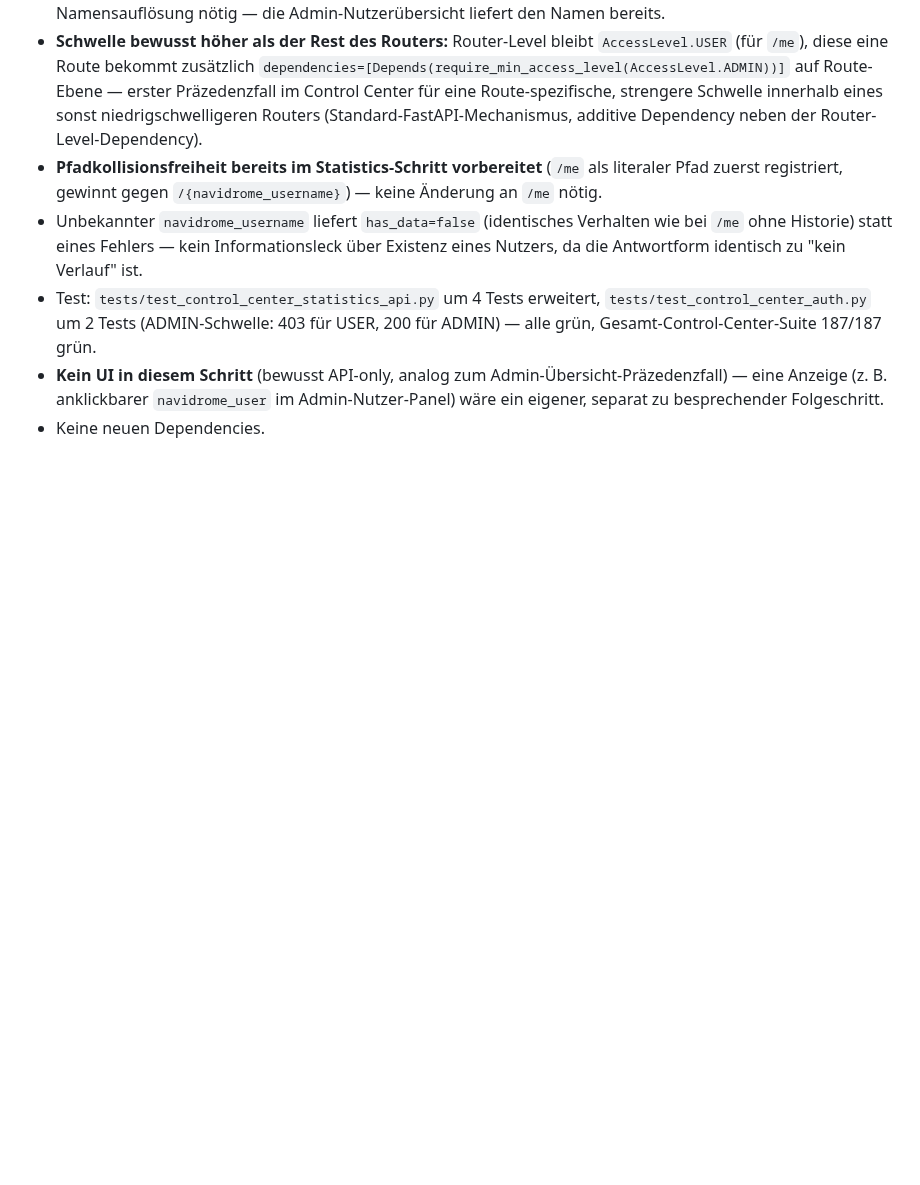
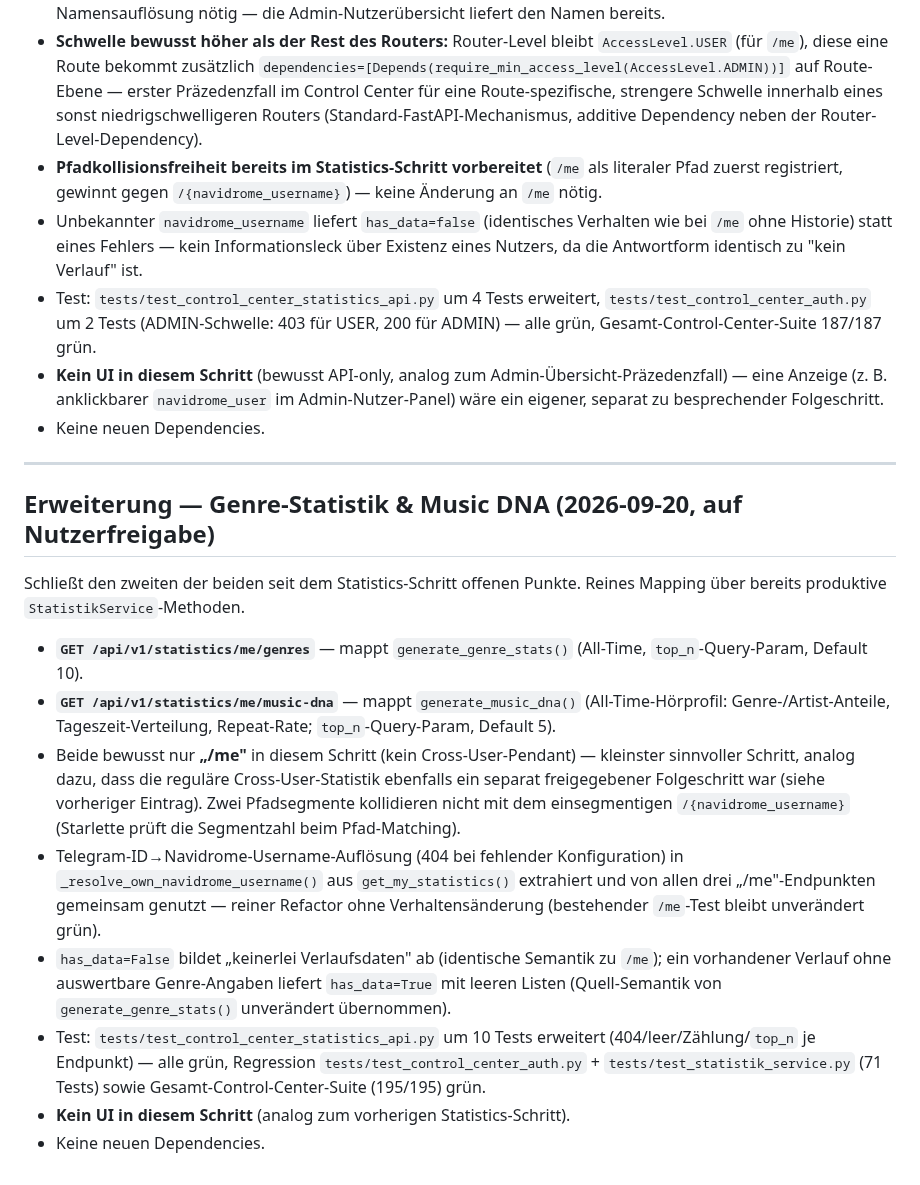
Before and after one commit to dkmd89-dev/musicbot, a Markdown page: docs/audits/CONTROL_CENTER_ARCHITECTURE_2026-09-15.md, the part around the change. Rendered like a GitHub page; blank space fills up the shorter version.

Commit message:
docs: document genre stats and music dna endpoints step
Co-Authored-By: Claude Sonnet 5 <noreply@anthropic.com>
Claude-Session: https://claude.ai/code/session_01NxNgvRWeNp7DpX98FANoxT

```diff
--- a/docs/audits/CONTROL_CENTER_ARCHITECTURE_2026-09-15.md
+++ b/docs/audits/CONTROL_CENTER_ARCHITECTURE_2026-09-15.md
@@ -580,3 +580,37 @@ Zeile mit).
   `navidrome_user` im Admin-Nutzer-Panel) wäre ein eigener,
   separat zu besprechender Folgeschritt.
 - Keine neuen Dependencies.
+
+---
+
+## Erweiterung — Genre-Statistik & Music DNA (2026-09-20, auf Nutzerfreigabe)
+
+Schließt den zweiten der beiden seit dem Statistics-Schritt offenen
+Punkte. Reines Mapping über bereits produktive `StatistikService`-Methoden.
+
+- **`GET /api/v1/statistics/me/genres`** — mappt
+  `generate_genre_stats()` (All-Time, `top_n`-Query-Param, Default 10).
+- **`GET /api/v1/statistics/me/music-dna`** — mappt `generate_music_dna()`
+  (All-Time-Hörprofil: Genre-/Artist-Anteile, Tageszeit-Verteilung,
+  Repeat-Rate; `top_n`-Query-Param, Default 5).
+- Beide bewusst nur **„/me"** in diesem Schritt (kein Cross-User-Pendant)
+  — kleinster sinnvoller Schritt, analog dazu, dass die reguläre
+  Cross-User-Statistik ebenfalls ein separat freigegebener Folgeschritt
+  war (siehe vorheriger Eintrag). Zwei Pfadsegmente kollidieren nicht mit
+  dem einsegmentigen `/{navidrome_username}` (Starlette prüft die
+  Segmentzahl beim Pfad-Matching).
+- Telegram-ID→Navidrome-Username-Auflösung (404 bei fehlender
+  Konfiguration) in `_resolve_own_navidrome_username()` aus
+  `get_my_statistics()` extrahiert und von allen drei „/me"-Endpunkten
+  gemeinsam genutzt — reiner Refactor ohne Verhaltensänderung (bestehender
+  `/me`-Test bleibt unverändert grün).
+- `has_data=False` bildet „keinerlei Verlaufsdaten" ab (identische
+  Semantik zu `/me`); ein vorhandener Verlauf ohne auswertbare
+  Genre-Angaben liefert `has_data=True` mit leeren Listen (Quell-Semantik
+  von `generate_genre_stats()` unverändert übernommen).
+- Test: `tests/test_control_center_statistics_api.py` um 10 Tests
+  erweitert (404/leer/Zählung/`top_n` je Endpunkt) — alle grün,
+  Regression `tests/test_control_center_auth.py` + `tests/test_statistik_service.py`
+  (71 Tests) sowie Gesamt-Control-Center-Suite (195/195) grün.
+- **Kein UI in diesem Schritt** (analog zum vorherigen Statistics-Schritt).
+- Keine neuen Dependencies.
```
